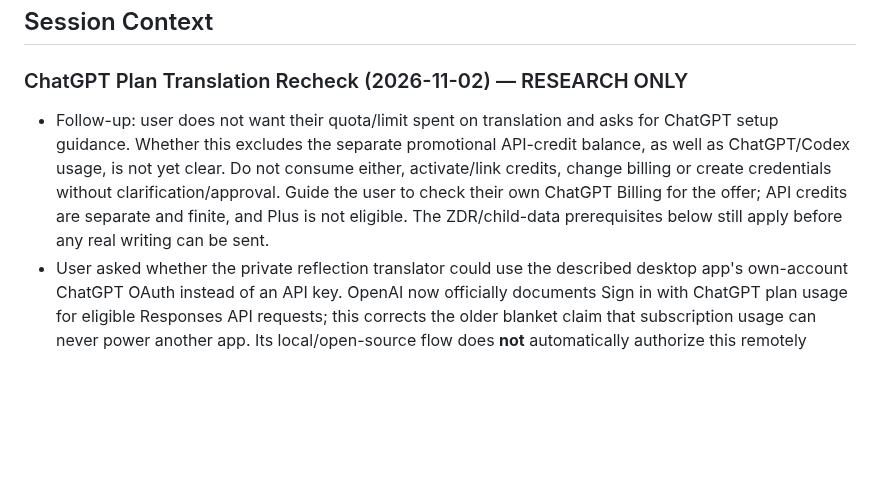
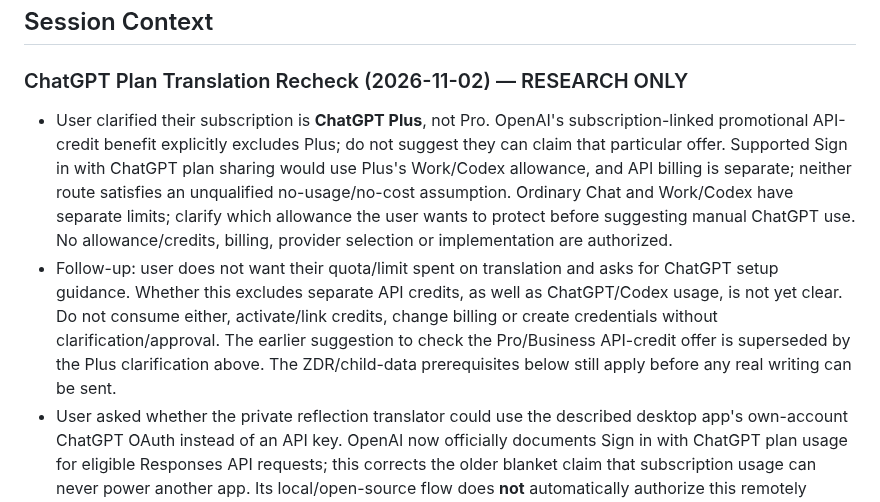
Before and after one commit to rickliky/table-tennis, a Markdown page: AGENTS.md, the part around the change. Rendered like a GitHub page; blank space fills up the shorter version.

Commit message:
Record ChatGPT Plus clarification

```diff
--- a/AGENTS.md
+++ b/AGENTS.md
@@ -207,7 +207,8 @@ Values are also bilingual: `'女性 / Female'` → `['Female','女性']`, etc.
 ## Session Context
 
 ### ChatGPT Plan Translation Recheck (2026-11-02) — RESEARCH ONLY
-- Follow-up: user does not want their quota/limit spent on translation and asks for ChatGPT setup guidance. Whether this excludes the separate promotional API-credit balance, as well as ChatGPT/Codex usage, is not yet clear. Do not consume either, activate/link credits, change billing or create credentials without clarification/approval. Guide the user to check their own ChatGPT Billing for the offer; API credits are separate and finite, and Plus is not eligible. The ZDR/child-data prerequisites below still apply before any real writing can be sent.
+- User clarified their subscription is **ChatGPT Plus**, not Pro. OpenAI's subscription-linked promotional API-credit benefit explicitly excludes Plus; do not suggest they can claim that particular offer. Supported Sign in with ChatGPT plan sharing would use Plus's Work/Codex allowance, and API billing is separate; neither route satisfies an unqualified no-usage/no-cost assumption. Ordinary Chat and Work/Codex have separate limits; clarify which allowance the user wants to protect before suggesting manual ChatGPT use. No allowance/credits, billing, provider selection or implementation are authorized.
+- Follow-up: user does not want their quota/limit spent on translation and asks for ChatGPT setup guidance. Whether this excludes separate API credits, as well as ChatGPT/Codex usage, is not yet clear. Do not consume either, activate/link credits, change billing or create credentials without clarification/approval. The earlier suggestion to check the Pro/Business API-credit offer is superseded by the Plus clarification above. The ZDR/child-data prerequisites below still apply before any real writing can be sent.
 - User asked whether the private reflection translator could use the described desktop app's own-account ChatGPT OAuth instead of an API key. OpenAI now officially documents Sign in with ChatGPT plan usage for eligible Responses API requests; this corrects the older blanket claim that subscription usage can never power another app. Its local/open-source flow does **not** automatically authorize this remotely hosted site: OpenAI asks paid or remotely hosted apps to request access. Site eligibility and whether a parent's personal plan may cover other notebook users' requests are unconfirmed. We did not verify the named desktop app's implementation or security claims.
 - Under-18 guidance requires approved API Zero Data Retention before processing personal data of children under 13 or the applicable digital-consent age; it is unconfirmed whether the plan-usage OAuth route can meet this requirement. `store: false` is not ZDR; omitting names does not guarantee anonymity. Guardian/coach consent, age-appropriate safeguards and terms/retention review remain necessary. Local desktop credential storage does not mean the text stays local or the website can use those credentials safely. Do not share credentials/tokens or use the coding-session login as the website credential.
 - Eligible paid Pro/Business subscriptions can now claim separate promotional API credits, but this is a separate API-key/organization setup and does not by itself resolve ZDR. Account eligibility, actual grant, access and retention controls are unverified. Both plan and app limits apply; optional credit use can incur costs depending on settings. Details and official references: `docs/PRIVATE-REFLECTION-PLAN.md`.
```
